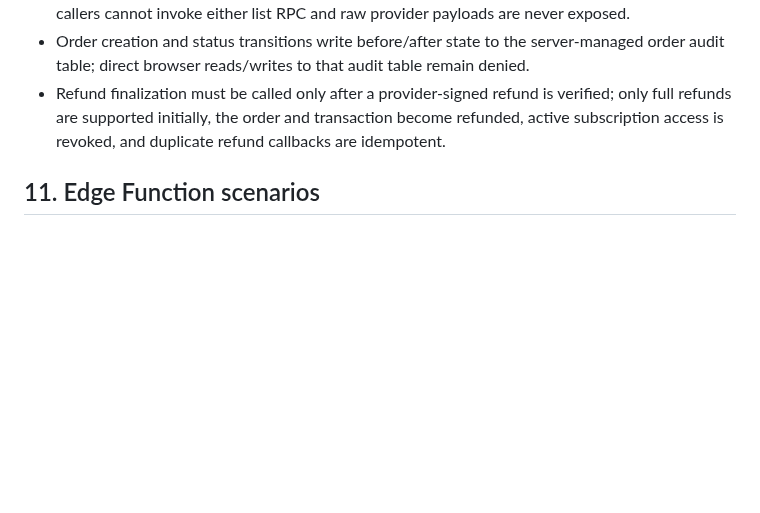
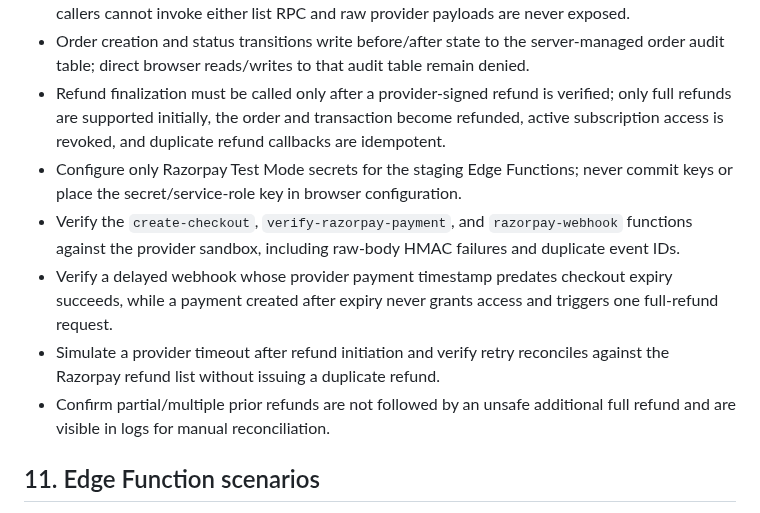
Before and after one commit to mrtabahi/final-1, a Markdown page: docs/access-monetization-staging-checklist.md, the part around the change. Rendered like a GitHub page; blank space fills up the shorter version.

Commit message:
docs: add Razorpay sandbox acceptance tests

```diff
--- a/docs/access-monetization-staging-checklist.md
+++ b/docs/access-monetization-staging-checklist.md
@@ -127,6 +127,11 @@ Use dedicated test accounts; do not alter real candidate/admin accounts.
 - Admin order and transaction views return only the approved summary fields; verify non-admin callers cannot invoke either list RPC and raw provider payloads are never exposed.
 - Order creation and status transitions write before/after state to the server-managed order audit table; direct browser reads/writes to that audit table remain denied.
 - Refund finalization must be called only after a provider-signed refund is verified; only full refunds are supported initially, the order and transaction become refunded, active subscription access is revoked, and duplicate refund callbacks are idempotent.
+- Configure only Razorpay Test Mode secrets for the staging Edge Functions; never commit keys or place the secret/service-role key in browser configuration.
+- Verify the `create-checkout`, `verify-razorpay-payment`, and `razorpay-webhook` functions against the provider sandbox, including raw-body HMAC failures and duplicate event IDs.
+- Verify a delayed webhook whose provider payment timestamp predates checkout expiry succeeds, while a payment created after expiry never grants access and triggers one full-refund request.
+- Simulate a provider timeout after refund initiation and verify retry reconciles against the Razorpay refund list without issuing a duplicate refund.
+- Confirm partial/multiple prior refunds are not followed by an unsafe additional full refund and are visible in logs for manual reconciliation.
 
 ## 11. Edge Function scenarios
 
```
